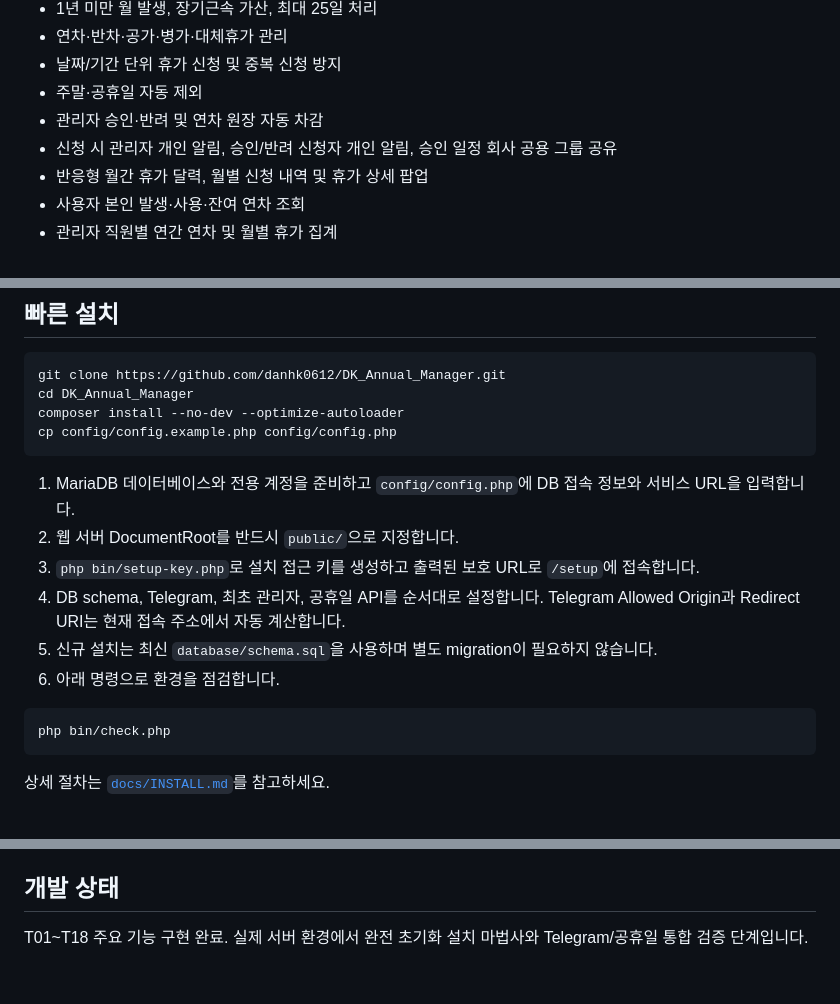
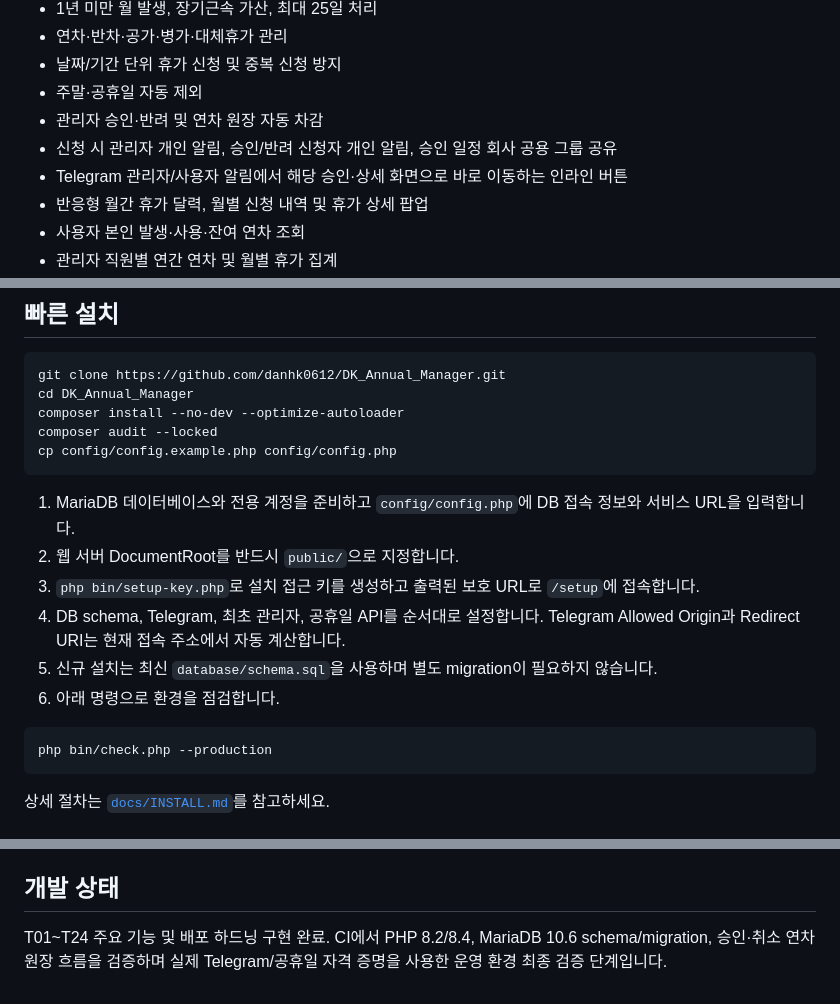
Before and after one commit to danhk0612/DK_Annual_Manager, a Markdown page: README.md, 3 parts joined by grey strips. Rendered like a GitHub page.

Commit message:
Update deployment and Telegram deep-link documentation

````diff
--- a/README.md
+++ b/README.md
@@ -20,6 +20,7 @@ PHP + MariaDB 기반의 소규모 조직용 연차·휴가 관리 웹 애플리
 - 주말·공휴일 자동 제외
 - 관리자 승인·반려 및 연차 원장 자동 차감
 - 신청 시 관리자 개인 알림, 승인/반려 신청자 개인 알림, 승인 일정 회사 공용 그룹 공유
+- Telegram 관리자/사용자 알림에서 해당 승인·상세 화면으로 바로 이동하는 인라인 버튼
 - 반응형 월간 휴가 달력, 월별 신청 내역 및 휴가 상세 팝업
 - 사용자 본인 발생·사용·잔여 연차 조회
 - 관리자 직원별 연간 연차 및 월별 휴가 집계
@@ -49,6 +50,7 @@ PHP + MariaDB 기반의 소규모 조직용 연차·휴가 관리 웹 애플리
 git clone https://github.com/danhk0612/DK_Annual_Manager.git
 cd DK_Annual_Manager
 composer install --no-dev --optimize-autoloader
+composer audit --locked
 cp config/config.example.php config/config.php
 ```
 
@@ -60,7 +62,7 @@ cp config/config.example.php config/config.php
 6. 아래 명령으로 환경을 점검합니다.
 
 ```bash
-php bin/check.php
+php bin/check.php --production
 ```
 
 상세 절차는 [`docs/INSTALL.md`](docs/INSTALL.md)를 참고하세요.
@@ -96,4 +98,4 @@ php bin/check.php
 
 ## 개발 상태
 
-T01~T18 주요 기능 구현 완료. 실제 서버 환경에서 완전 초기화 설치 마법사와 Telegram/공휴일 통합 검증 단계입니다.
+T01~T24 주요 기능 및 배포 하드닝 구현 완료. CI에서 PHP 8.2/8.4, MariaDB 10.6 schema/migration, 승인·취소 연차 원장 흐름을 검증하며 실제 Telegram/공휴일 자격 증명을 사용한 운영 환경 최종 검증 단계입니다.
````
